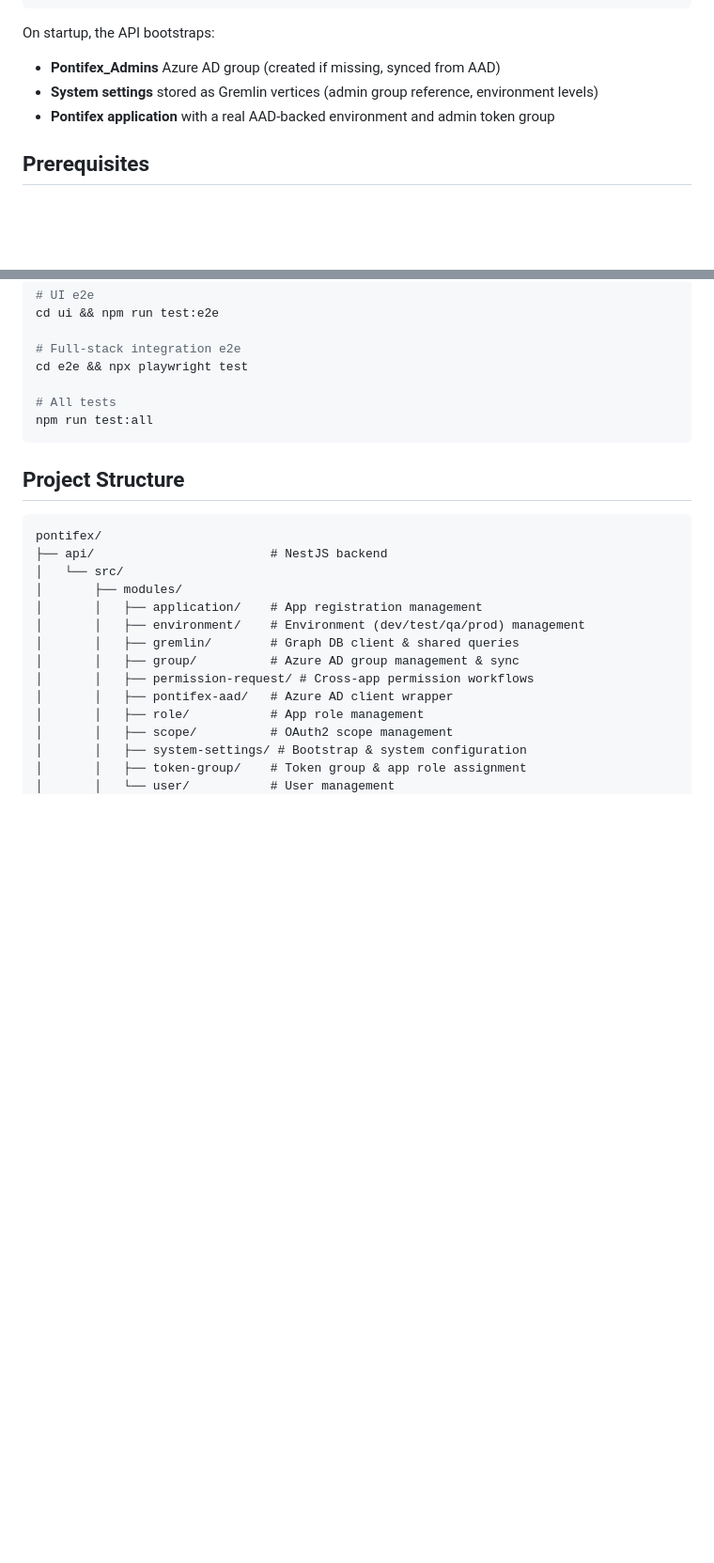
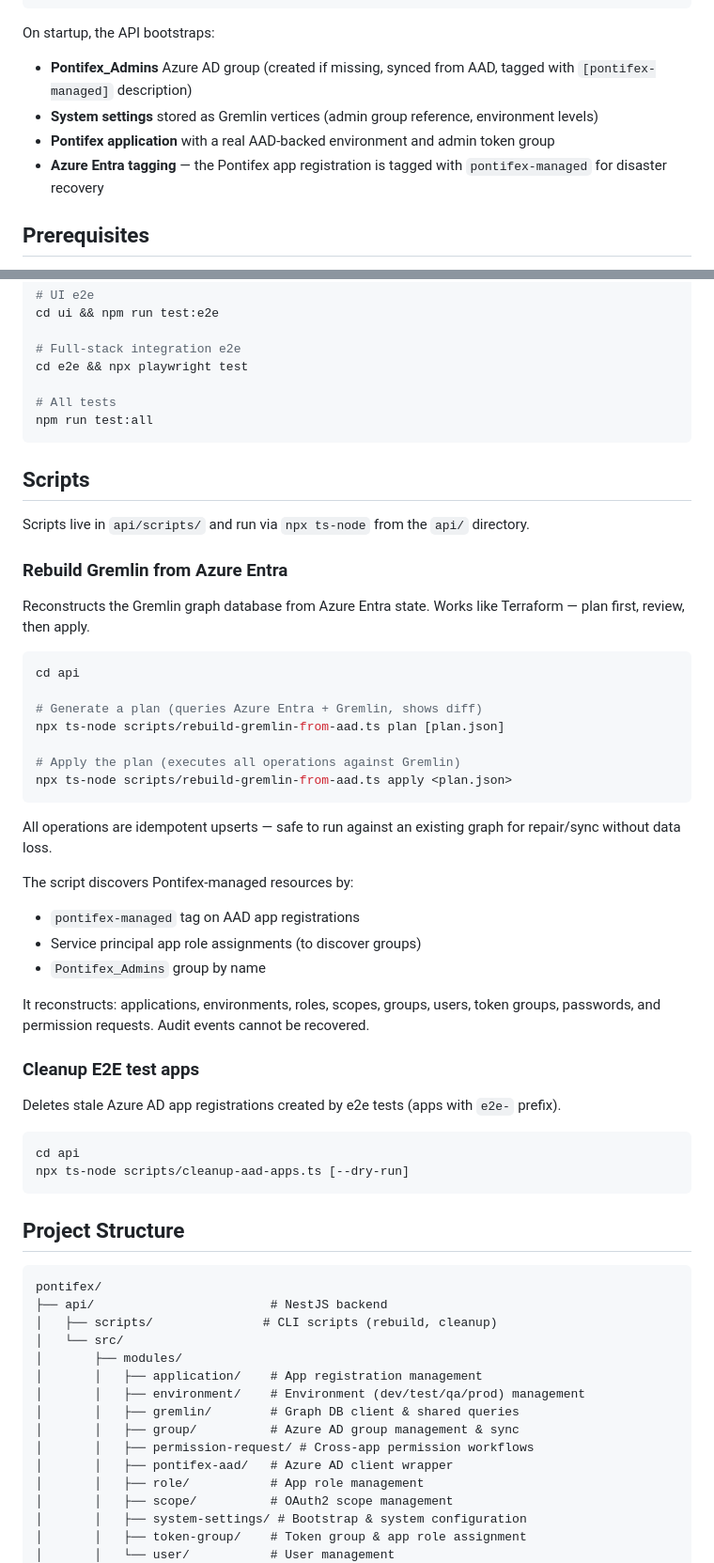
Before and after one commit to aaavang/pontifex, a Markdown page: README.md, 2 parts joined by grey strips. Shown at 94% size. Rendered like a GitHub page; blank space fills up the shorter version.

Commit message:
docs: add scripts section and tagging details to README
Co-Authored-By: Claude Opus 4.6 (1M context) <noreply@anthropic.com>

````diff
--- a/README.md
+++ b/README.md
@@ -31,9 +31,10 @@ Browser
 ```
 
 On startup, the API bootstraps:
-- **Pontifex_Admins** Azure AD group (created if missing, synced from AAD)
+- **Pontifex_Admins** Azure AD group (created if missing, synced from AAD, tagged with `[pontifex-managed]` description)
 - **System settings** stored as Gremlin vertices (admin group reference, environment levels)
 - **Pontifex application** with a real AAD-backed environment and admin token group
+- **Azure Entra tagging** — the Pontifex app registration is tagged with `pontifex-managed` for disaster recovery
 
 ## Prerequisites
 
@@ -141,11 +142,48 @@ cd e2e && npx playwright test
 npm run test:all
 ```
 
+## Scripts
+
+Scripts live in `api/scripts/` and run via `npx ts-node` from the `api/` directory.
+
+### Rebuild Gremlin from Azure Entra
+
+Reconstructs the Gremlin graph database from Azure Entra state. Works like Terraform — plan first, review, then apply.
+
+```bash
+cd api
+
+# Generate a plan (queries Azure Entra + Gremlin, shows diff)
+npx ts-node scripts/rebuild-gremlin-from-aad.ts plan [plan.json]
+
+# Apply the plan (executes all operations against Gremlin)
+npx ts-node scripts/rebuild-gremlin-from-aad.ts apply <plan.json>
+```
+
+All operations are idempotent upserts — safe to run against an existing graph for repair/sync without data loss.
+
+The script discovers Pontifex-managed resources by:
+- `pontifex-managed` tag on AAD app registrations
+- Service principal app role assignments (to discover groups)
+- `Pontifex_Admins` group by name
+
+It reconstructs: applications, environments, roles, scopes, groups, users, token groups, passwords, and permission requests. Audit events cannot be recovered.
+
+### Cleanup E2E test apps
+
+Deletes stale Azure AD app registrations created by e2e tests (apps with `e2e-` prefix).
+
+```bash
+cd api
+npx ts-node scripts/cleanup-aad-apps.ts [--dry-run]
+```
+
 ## Project Structure
 
 ```
 pontifex/
 ├── api/                        # NestJS backend
+│   ├── scripts/               # CLI scripts (rebuild, cleanup)
 │   └── src/
 │       ├── modules/
 │       │   ├── application/    # App registration management
````
